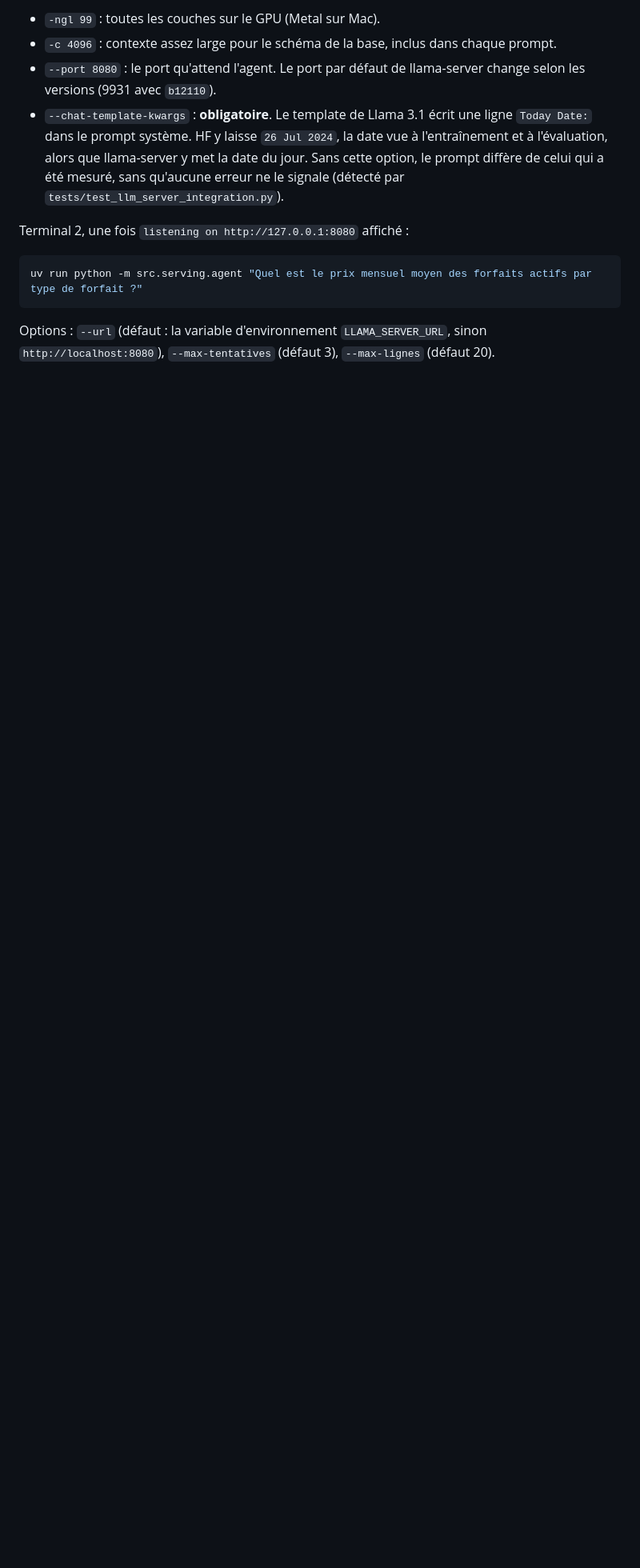
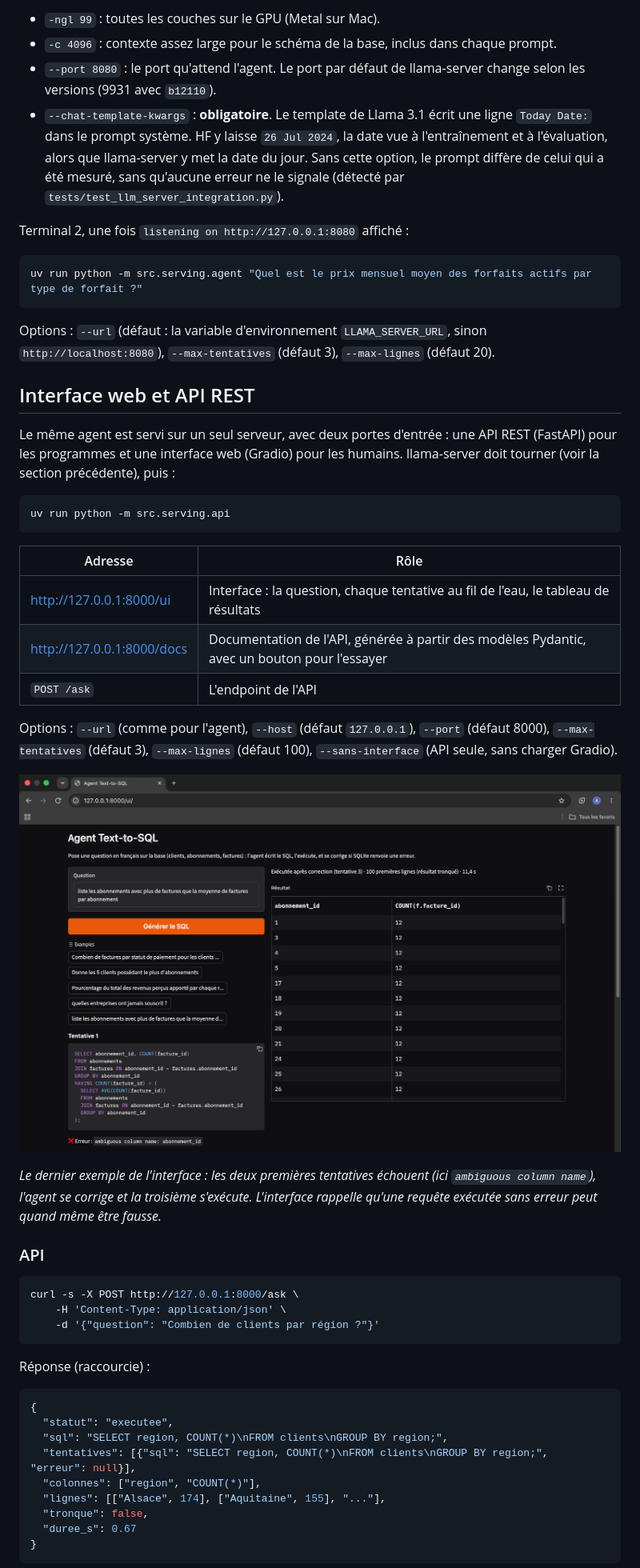
Before and after one commit to Akhem3/text-to-sql-agent, a Markdown page: README.md, the part around one of its changes. Shown at 80% size. GitHub-like rendering; pictures changed too: docs/images/interface.png (added); blank space fills up the shorter version.

Commit message:
docs: documente l'API REST et l'interface web
- section Interface web et API REST : lancement, adresses, exemple curl
  et réponse JSON, codes HTTP et leur justification, sécurité
- captures de l'interface (correction à la tentative 3) et de /docs
- avancement, stack et note Docker mis à jour

````diff
--- a/README.md
+++ b/README.md
@@ -115,3 +115,45 @@ uv run python -m src.serving.agent "Quel est le prix mensuel moyen des forfaits
 
 Options : `--url` (défaut : la variable d'environnement `LLAMA_SERVER_URL`, sinon `http://localhost:8080`), `--max-tentatives` (défaut 3), `--max-lignes` (défaut 20).
 
+## Interface web et API REST
+
+Le même agent est servi sur un seul serveur, avec deux portes d'entrée : une API REST (FastAPI) pour les programmes et une interface web (Gradio) pour les humains. llama-server doit tourner (voir la section précédente), puis :
+
+```bash
+uv run python -m src.serving.api
+```
+
+| Adresse | Rôle |
+|---|---|
+| http://127.0.0.1:8000/ui | Interface : la question, chaque tentative au fil de l'eau, le tableau de résultats |
+| http://127.0.0.1:8000/docs | Documentation de l'API, générée à partir des modèles Pydantic, avec un bouton pour l'essayer |
+| `POST /ask` | L'endpoint de l'API |
+
+Options : `--url` (comme pour l'agent), `--host` (défaut `127.0.0.1`), `--port` (défaut 8000), `--max-tentatives` (défaut 3), `--max-lignes` (défaut 100), `--sans-interface` (API seule, sans charger Gradio).
+
+![Interface web : la question, la tentative 1 en erreur, puis le résultat obtenu à la tentative 3](docs/images/interface.png)
+
+*Le dernier exemple de l'interface : les deux premières tentatives échouent (ici `ambiguous column name`), l'agent se corrige et la troisième s'exécute. L'interface rappelle qu'une requête exécutée sans erreur peut quand même être fausse.*
+
+### API
+
+```bash
+curl -s -X POST http://127.0.0.1:8000/ask \
+    -H 'Content-Type: application/json' \
+    -d '{"question": "Combien de clients par région ?"}'
+```
+
+Réponse (raccourcie) :
+
+```json
+{
+  "statut": "executee",
+  "sql": "SELECT region, COUNT(*)\nFROM clients\nGROUP BY region;",
+  "tentatives": [{"sql": "SELECT region, COUNT(*)\nFROM clients\nGROUP BY region;", "erreur": null}],
+  "colonnes": ["region", "COUNT(*)"],
+  "lignes": [["Alsace", 174], ["Aquitaine", 155], "..."],
+  "tronque": false,
+  "duree_s": 0.67
+}
+```
+
````
Also changed, not shown: other parts of README.md (+19 -3 lines), docs/images/api-docs.png (added).
